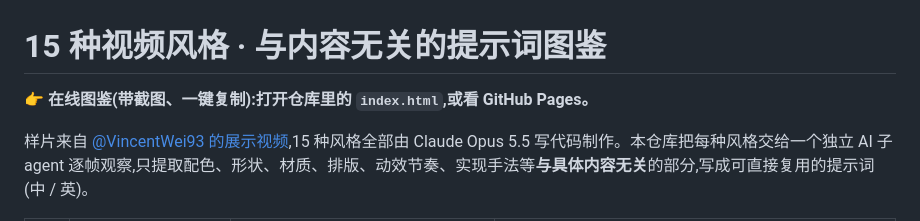
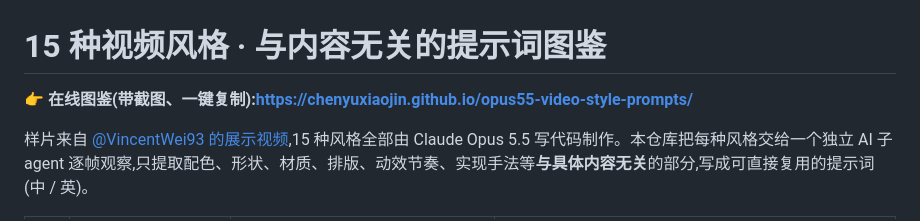
Before and after one commit to chenyuxiaojin/opus55-video-style-prompts, a Markdown page: README.md, the part around the change. Rendered like a GitHub page.

Commit message:
docs: README 放上在线图鉴链接
Co-Authored-By: Claude Opus 5.5 <noreply@anthropic.com>

```diff
--- a/README.md
+++ b/README.md
@@ -1,6 +1,6 @@
 # 15 种视频风格 · 与内容无关的提示词图鉴
 
-👉 **在线图鉴(带截图、一键复制):打开仓库里的 `index.html`,或看 GitHub Pages。**
+👉 **在线图鉴(带截图、一键复制):https://chenyuxiaojin.github.io/opus55-video-style-prompts/**
 
 样片来自 [@VincentWei93 的展示视频](https://x.com/VincentWei93/status/2104957548797604116),15 种风格全部由 Claude Opus 5.5 写代码制作。本仓库把每种风格交给一个独立 AI 子 agent 逐帧观察,只提取配色、形状、材质、排版、动效节奏、实现手法等**与具体内容无关**的部分,写成可直接复用的提示词(中 / 英)。
 
```
